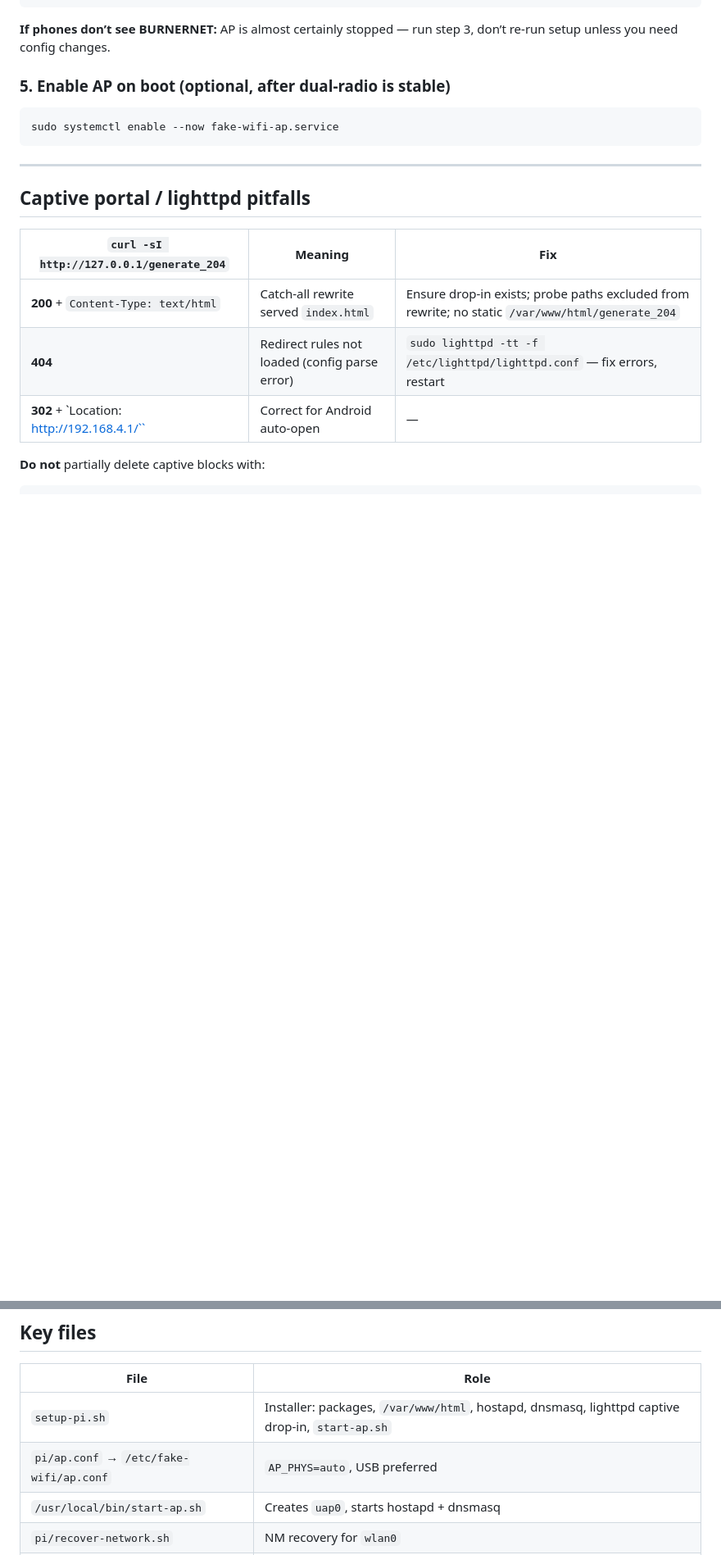
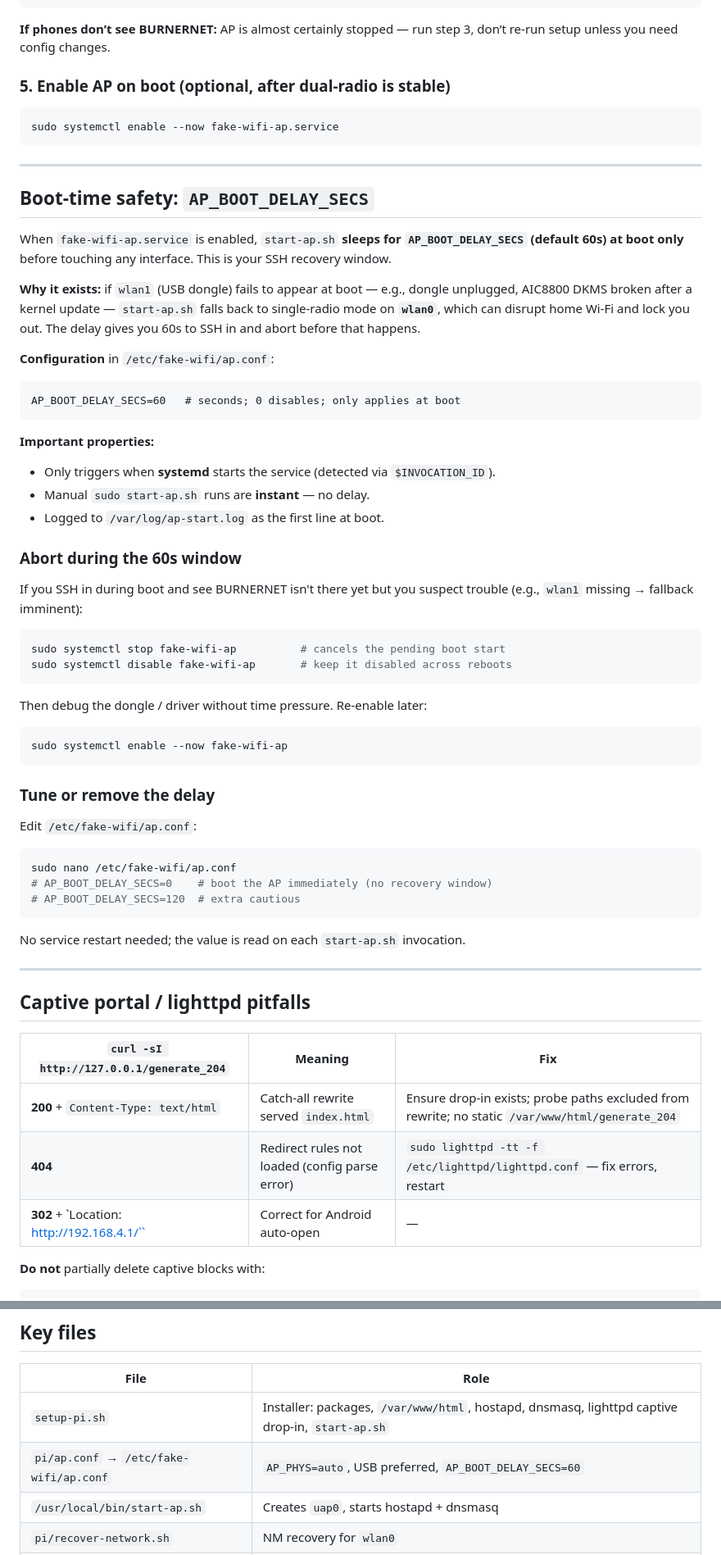
Before and after one commit to hollow-ping/fake-wifi-repo, a Markdown page: docs/pi-operations.md, 2 parts joined by grey strips. Shown at 82% size. Drawn GitHub-style; blank space fills up the shorter version.

Commit message:
Document AP_BOOT_DELAY_SECS SSH recovery window
Adds a section to docs/pi-operations.md explaining the 60s boot delay,
how to abort the AP during it, and how to tune the value.

Co-authored-by: Cursor <cursoragent@cursor.com>

````diff
--- a/docs/pi-operations.md
+++ b/docs/pi-operations.md
@@ -70,6 +70,53 @@ sudo systemctl enable --now fake-wifi-ap.service
 
 ---
 
+## Boot-time safety: `AP_BOOT_DELAY_SECS`
+
+When `fake-wifi-ap.service` is enabled, `start-ap.sh` **sleeps for `AP_BOOT_DELAY_SECS` (default 60s) at boot only** before touching any interface. This is your SSH recovery window.
+
+**Why it exists:** if `wlan1` (USB dongle) fails to appear at boot — e.g., dongle unplugged, AIC8800 DKMS broken after a kernel update — `start-ap.sh` falls back to single-radio mode on **`wlan0`**, which can disrupt home Wi‑Fi and lock you out. The delay gives you 60s to SSH in and abort before that happens.
+
+**Configuration** in `/etc/fake-wifi/ap.conf`:
+
+```
+AP_BOOT_DELAY_SECS=60   # seconds; 0 disables; only applies at boot
+```
+
+**Important properties:**
+
+- Only triggers when **systemd** starts the service (detected via `$INVOCATION_ID`).
+- Manual `sudo start-ap.sh` runs are **instant** — no delay.
+- Logged to `/var/log/ap-start.log` as the first line at boot.
+
+### Abort during the 60s window
+
+If you SSH in during boot and see BURNERNET isn't there yet but you suspect trouble (e.g., `wlan1` missing → fallback imminent):
+
+```bash
+sudo systemctl stop fake-wifi-ap          # cancels the pending boot start
+sudo systemctl disable fake-wifi-ap       # keep it disabled across reboots
+```
+
+Then debug the dongle / driver without time pressure. Re-enable later:
+
+```bash
+sudo systemctl enable --now fake-wifi-ap
+```
+
+### Tune or remove the delay
+
+Edit `/etc/fake-wifi/ap.conf`:
+
+```bash
+sudo nano /etc/fake-wifi/ap.conf
+# AP_BOOT_DELAY_SECS=0    # boot the AP immediately (no recovery window)
+# AP_BOOT_DELAY_SECS=120  # extra cautious
+```
+
+No service restart needed; the value is read on each `start-ap.sh` invocation.
+
+---
+
 ## Captive portal / lighttpd pitfalls
 
 | `curl -sI http://127.0.0.1/generate_204` | Meaning | Fix |
@@ -121,7 +168,7 @@ Recovery if `wlan0` is broken: `bash ~/fake-wifi-repo/pi/recover-network.sh`
 | File | Role |
 |------|------|
 | `setup-pi.sh` | Installer: packages, `/var/www/html`, hostapd, dnsmasq, lighttpd captive drop-in, `start-ap.sh` |
-| `pi/ap.conf` → `/etc/fake-wifi/ap.conf` | `AP_PHYS=auto`, USB preferred |
+| `pi/ap.conf` → `/etc/fake-wifi/ap.conf` | `AP_PHYS=auto`, USB preferred, `AP_BOOT_DELAY_SECS=60` |
 | `/usr/local/bin/start-ap.sh` | Creates `uap0`, starts hostapd + dnsmasq |
 | `pi/recover-network.sh` | NM recovery for `wlan0` |
 | `captive-portal-files/` | `ncsi.txt`, `connecttest.txt`, `captive-portal-api.json`, etc. |
````
Also changed, not shown: other parts of docs/pi-operations.md (+1 -0 lines).
